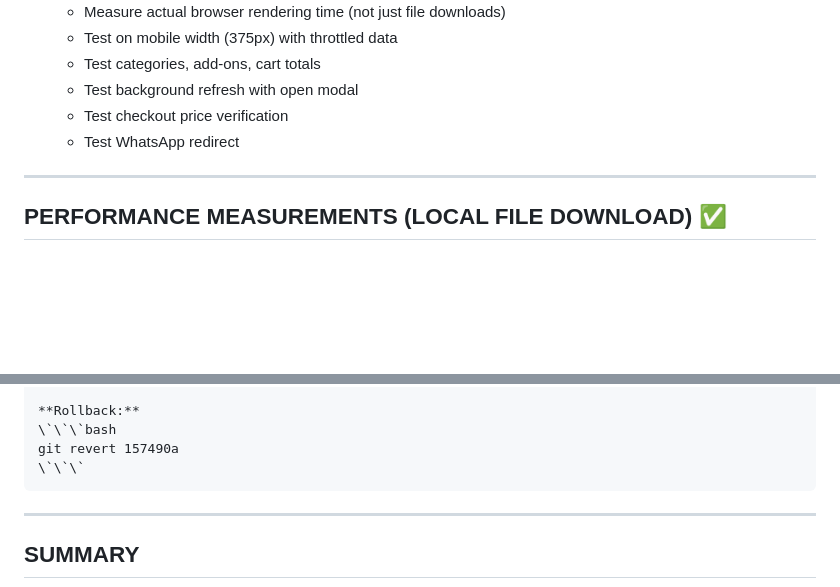
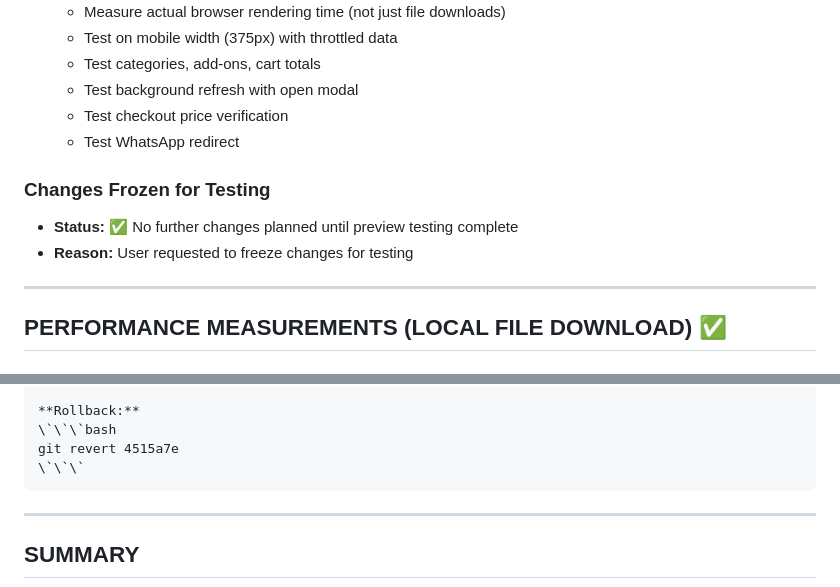
Before and after one commit to kendiz-00/crave-frontend, a Markdown page: MENU_HOTFIX_COMPLETE_REPORT.md, 2 parts joined by grey strips. Drawn GitHub-style; blank space fills up the shorter version.

````diff
--- a/MENU_HOTFIX_COMPLETE_REPORT.md
+++ b/MENU_HOTFIX_COMPLETE_REPORT.md
@@ -122,6 +122,10 @@ All implementation completed. Latest Vercel preview deployed.
   - Test background refresh with open modal
   - Test checkout price verification
   - Test WhatsApp redirect
+
+### Changes Frozen for Testing
+- **Status:** ✅ No further changes planned until preview testing complete
+- **Reason:** User requested to freeze changes for testing
 
 ---
 
@@ -278,7 +282,7 @@ Critical hotfix for QR sticker launch.
 
 **Rollback:**
 \`\`\`bash
-git revert 157490a
+git revert 4515a7e
 \`\`\`
 ```
 
````
Also changed, not shown: other parts of MENU_HOTFIX_COMPLETE_REPORT.md (+15 -13 lines).
